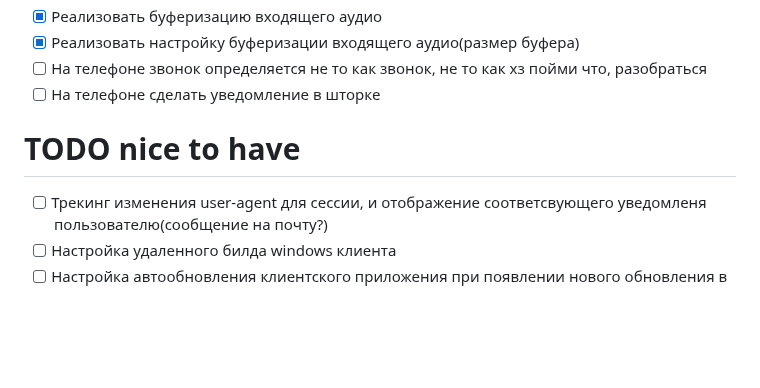
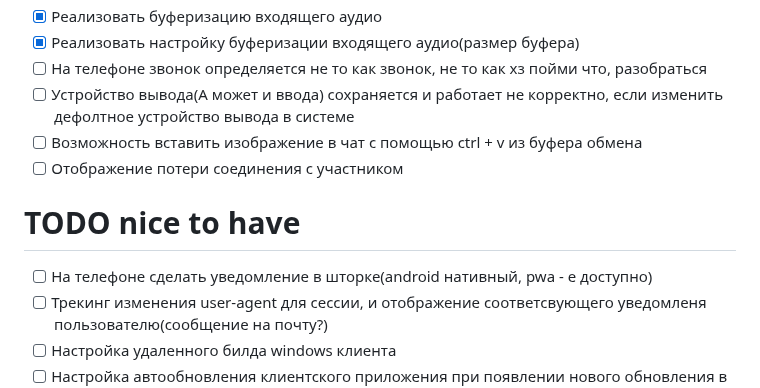
Before and after one commit to loject/cheenhub, a Markdown page: todo.md, the part around one of its changes. GitHub-like rendering; blank space fills up the shorter version.

Commit message:
docs: update todo list

```diff
--- a/todo.md
+++ b/todo.md
@@ -102,9 +102,12 @@
 - [x] Реализовать буферизацию входящего аудио
 - [x] Реализовать настройку буферизации входящего аудио(размер буфера)
 - [ ] На телефоне звонок определяется не то как звонок, не то как хз пойми что, разобраться
-- [ ] На телефоне сделать уведомление в шторке
+- [ ] Устройство вывода(А может и ввода) сохраняется и работает не корректно, если изменить дефолтное устройство вывода в системе
+- [ ] Возможность вставить изображение в чат с помощью ctrl + v из буфера обмена
+- [ ] Отображение потери соединения с участником
 
 # TODO nice to have
+- [ ] На телефоне сделать уведомление в шторке(android нативный, pwa - е доступно)
 - [ ] Трекинг изменения user-agent для сессии, и отображение соответсвующего уведомленя пользователю(сообщение на почту?)
 - [ ] Настройка удаленного билда windows клиента
 - [ ] Настройка автообновления клиентского приложения при появлении нового обновления в github releases(windows)
```
Also changed, not shown: other parts of todo.md (+1 -1 lines).
